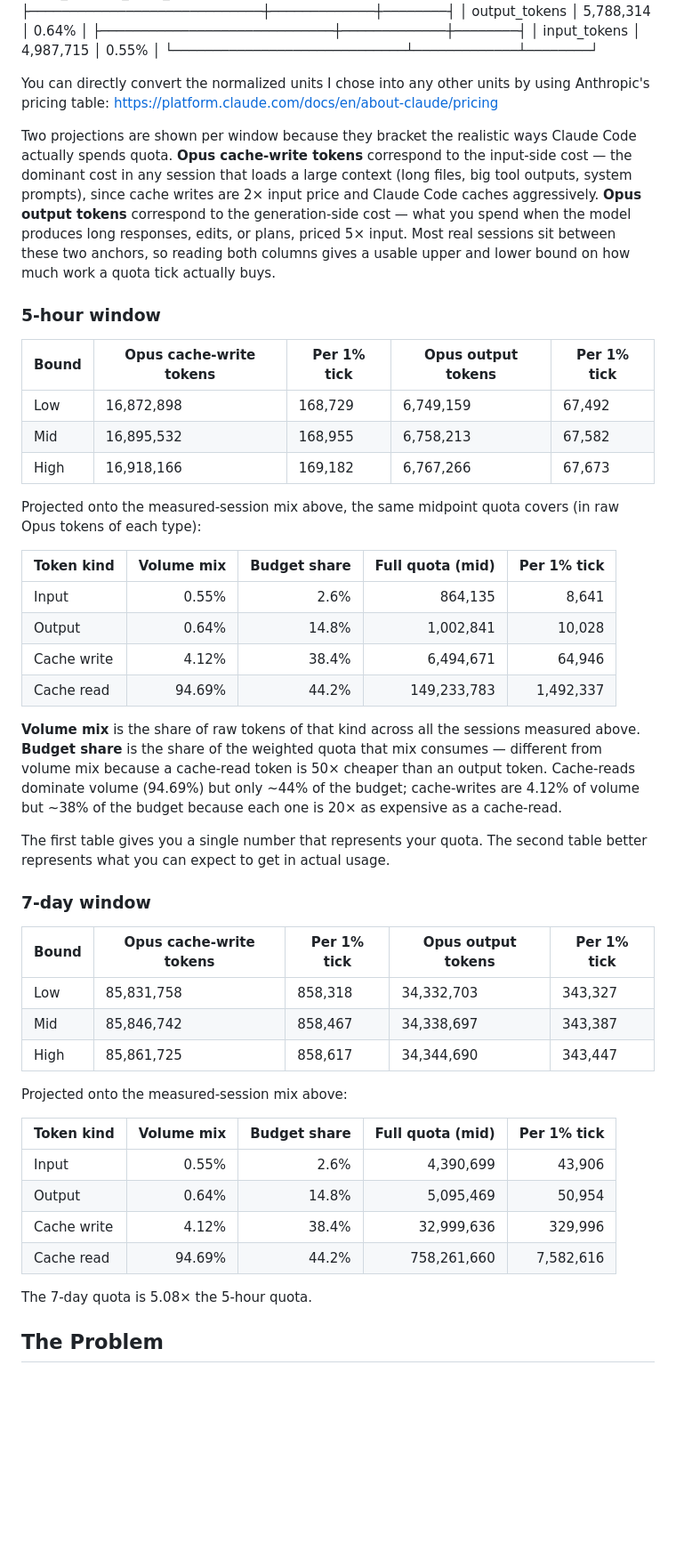
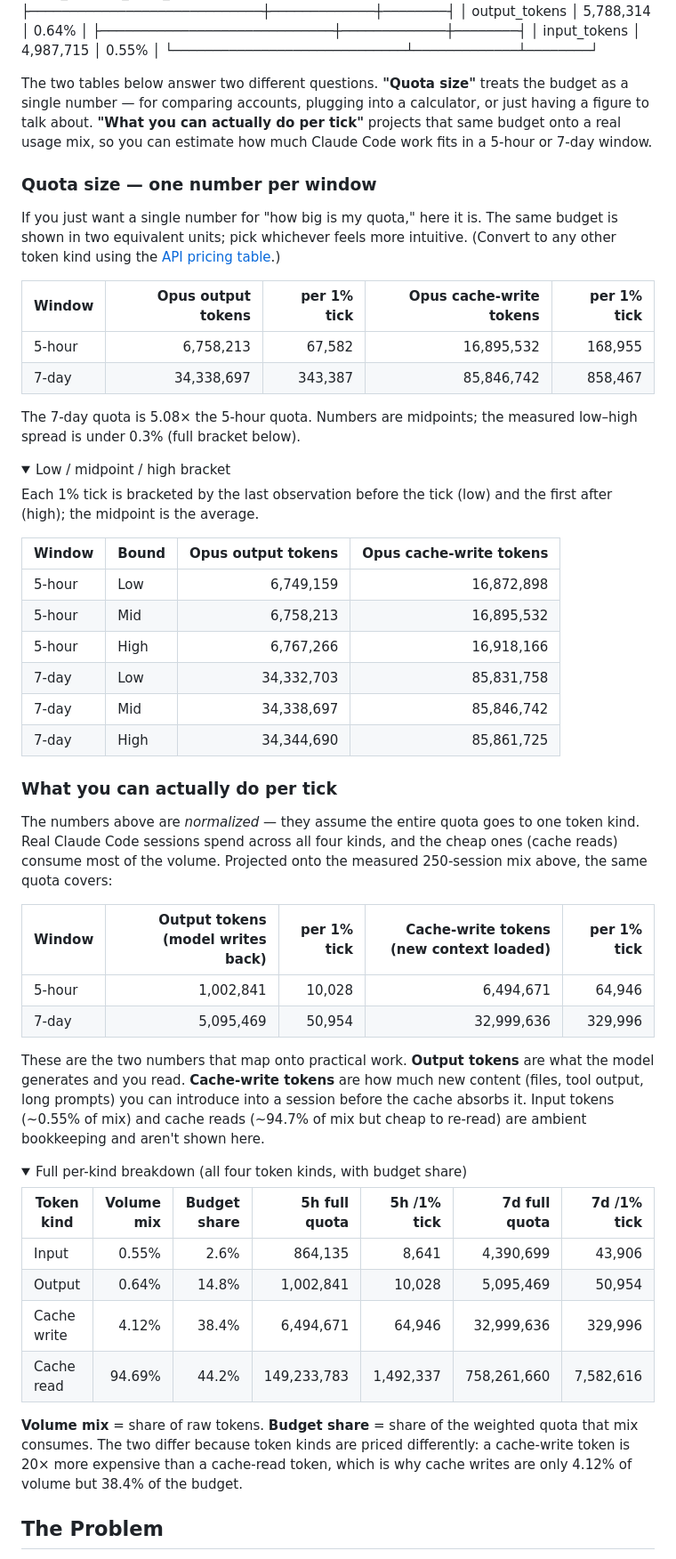
Before and after one commit to brandon-fryslie/cc-nerf-buster, a Markdown page: README.md, the part around the change. Shown at 89% size. Drawn GitHub-style; folded sections open; blank space fills up the shorter version.

Commit message:
Restructure quota tables around two reader use cases
The old layout split tables by window (5-hour section, 7-day section)
with the same four sub-tables under each. That obscured what each
table was *for*. Restructure around the two questions readers actually
arrive with:

1. 'How big is my quota?' — single normalized number per window. One
   compact table with both windows as rows, two equivalent unit
   projections side by side. Low/midpoint/high bracket moved into a
   collapsible details block since the spread is <0.3%.

2. 'How much Claude Code can I actually do?' — same budget projected
   onto the measured 250-session usage mix, showing only the two
   token kinds that map to user-visible work (output tokens written
   back, cache-write tokens for newly loaded context). Input and
   cache-read rows are bookkeeping and moved into a collapsible
   full-breakdown table.

Adds a one-paragraph framing above both tables explaining which
question each one answers.

```diff
--- a/README.md
+++ b/README.md
@@ -37,49 +37,57 @@ Here is a breakdown of ~250 of my own sessions I happened to have data for:
   │ input_tokens                │   4,987,715 │  0.55% │
   └─────────────────────────────┴─────────────┴────────┘
 
-You can directly convert the normalized units I chose into any other units by using Anthropic's pricing table: https://platform.claude.com/docs/en/about-claude/pricing
+The two tables below answer two different questions. **"Quota size"** treats the budget as a single number — for comparing accounts, plugging into a calculator, or just having a figure to talk about. **"What you can actually do per tick"** projects that same budget onto a real usage mix, so you can estimate how much Claude Code work fits in a 5-hour or 7-day window.
 
-Two projections are shown per window because they bracket the realistic ways Claude Code actually spends quota. **Opus cache-write tokens** correspond to the input-side cost — the dominant cost in any session that loads a large context (long files, big tool outputs, system prompts), since cache writes are 2× input price and Claude Code caches aggressively. **Opus output tokens** correspond to the generation-side cost — what you spend when the model produces long responses, edits, or plans, priced 5× input. Most real sessions sit between these two anchors, so reading both columns gives a usable upper and lower bound on how much work a quota tick actually buys.
+### Quota size — one number per window
 
-### 5-hour window
+If you just want a single number for "how big is my quota," here it is. The same budget is shown in two equivalent units; pick whichever feels more intuitive. (Convert to any other token kind using the [API pricing table](https://platform.claude.com/docs/en/about-claude/pricing).)
 
-| Bound | Opus cache-write tokens | Per 1% tick | Opus output tokens | Per 1% tick |
-| ----- | ----------------------- | ----------- | ------------------ | ----------- |
-| Low   | 16,872,898              | 168,729     | 6,749,159          | 67,492      |
-| Mid   | 16,895,532              | 168,955     | 6,758,213          | 67,582      |
-| High  | 16,918,166              | 169,182     | 6,767,266          | 67,673      |
+| Window | Opus output tokens | per 1% tick | Opus cache-write tokens | per 1% tick |
+| ------ | -----------------: | ----------: | ----------------------: | ----------: |
+| 5-hour |          6,758,213 |      67,582 |              16,895,532 |     168,955 |
+| 7-day  |         34,338,697 |     343,387 |              85,846,742 |     858,467 |
 
-Projected onto the measured-session mix above, the same midpoint quota covers (in raw Opus tokens of each type):
+The 7-day quota is 5.08× the 5-hour quota. Numbers are midpoints; the measured low–high spread is under 0.3% (full bracket below).
 
-| Token kind  | Volume mix | Budget share | Full quota (mid) | Per 1% tick |
-| ----------- | ---------: | -----------: | ---------------: | ----------: |
-| Input       |      0.55% |         2.6% |          864,135 |       8,641 |
-| Output      |      0.64% |        14.8% |        1,002,841 |      10,028 |
-| Cache write |      4.12% |        38.4% |        6,494,671 |      64,946 |
-| Cache read  |     94.69% |        44.2% |      149,233,783 |   1,492,337 |
+<details>
+<summary>Low / midpoint / high bracket</summary>
 
-**Volume mix** is the share of raw tokens of that kind across all the sessions measured above. **Budget share** is the share of the weighted quota that mix consumes — different from volume mix because a cache-read token is 50× cheaper than an output token. Cache-reads dominate volume (94.69%) but only ~44% of the budget; cache-writes are 4.12% of volume but ~38% of the budget because each one is 20× as expensive as a cache-read.
+Each 1% tick is bracketed by the last observation before the tick (low) and the first after (high); the midpoint is the average.
 
-The first table gives you a single number that represents your quota. The second table better represents what you can expect to get in actual usage.
+| Window | Bound | Opus output tokens | Opus cache-write tokens |
+| ------ | ----- | -----------------: | ----------------------: |
+| 5-hour | Low   |          6,749,159 |              16,872,898 |
+| 5-hour | Mid   |          6,758,213 |              16,895,532 |
+| 5-hour | High  |          6,767,266 |              16,918,166 |
+| 7-day  | Low   |         34,332,703 |              85,831,758 |
+| 7-day  | Mid   |         34,338,697 |              85,846,742 |
+| 7-day  | High  |         34,344,690 |              85,861,725 |
+</details>
 
-### 7-day window
+### What you can actually do per tick
 
-| Bound | Opus cache-write tokens | Per 1% tick | Opus output tokens | Per 1% tick |
-| ----- | ----------------------- | ----------- | ------------------ | ----------- |
-| Low   | 85,831,758              | 858,318     | 34,332,703         | 343,327     |
-| Mid   | 85,846,742              | 858,467     | 34,338,697         | 343,387     |
-| High  | 85,861,725              | 858,617     | 34,344,690         | 343,447     |
+The numbers above are *normalized* — they assume the entire quota goes to one token kind. Real Claude Code sessions spend across all four kinds, and the cheap ones (cache reads) consume most of the volume. Projected onto the measured 250-session mix above, the same quota covers:
 
-Projected onto the measured-session mix above:
+| Window | Output tokens (model writes back) | per 1% tick | Cache-write tokens (new context loaded) | per 1% tick |
+| ------ | --------------------------------: | ----------: | ---------------------------------------: | ----------: |
+| 5-hour |                         1,002,841 |      10,028 |                                6,494,671 |      64,946 |
+| 7-day  |                         5,095,469 |      50,954 |                               32,999,636 |     329,996 |
 
-| Token kind  | Volume mix | Budget share | Full quota (mid) | Per 1% tick |
-| ----------- | ---------: | -----------: | ---------------: | ----------: |
-| Input       |      0.55% |         2.6% |        4,390,699 |      43,906 |
-| Output      |      0.64% |        14.8% |        5,095,469 |      50,954 |
-| Cache write |      4.12% |        38.4% |       32,999,636 |     329,996 |
-| Cache read  |     94.69% |        44.2% |      758,261,660 |   7,582,616 |
+These are the two numbers that map onto practical work. **Output tokens** are what the model generates and you read. **Cache-write tokens** are how much new content (files, tool output, long prompts) you can introduce into a session before the cache absorbs it. Input tokens (~0.55% of mix) and cache reads (~94.7% of mix but cheap to re-read) are ambient bookkeeping and aren't shown here.
 
-The 7-day quota is 5.08× the 5-hour quota.
+<details>
+<summary>Full per-kind breakdown (all four token kinds, with budget share)</summary>
+
+| Token kind  | Volume mix | Budget share | 5h full quota | 5h /1% tick | 7d full quota | 7d /1% tick |
+| ----------- | ---------: | -----------: | ------------: | ----------: | ------------: | ----------: |
+| Input       |      0.55% |         2.6% |       864,135 |       8,641 |     4,390,699 |      43,906 |
+| Output      |      0.64% |        14.8% |     1,002,841 |      10,028 |     5,095,469 |      50,954 |
+| Cache write |      4.12% |        38.4% |     6,494,671 |      64,946 |    32,999,636 |     329,996 |
+| Cache read  |     94.69% |        44.2% |   149,233,783 |   1,492,337 |   758,261,660 |   7,582,616 |
+
+**Volume mix** = share of raw tokens. **Budget share** = share of the weighted quota that mix consumes. The two differ because token kinds are priced differently: a cache-write token is 20× more expensive than a cache-read token, which is why cache writes are only 4.12% of volume but 38.4% of the budget.
+</details>
 
 ## The Problem
 
```
